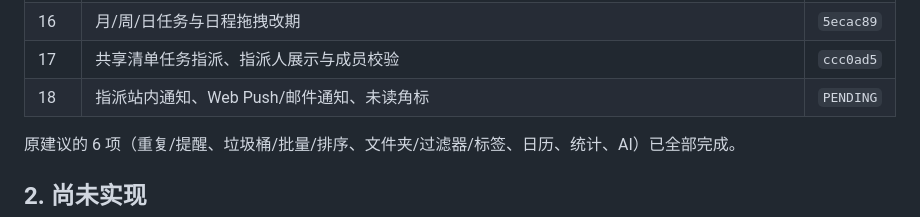
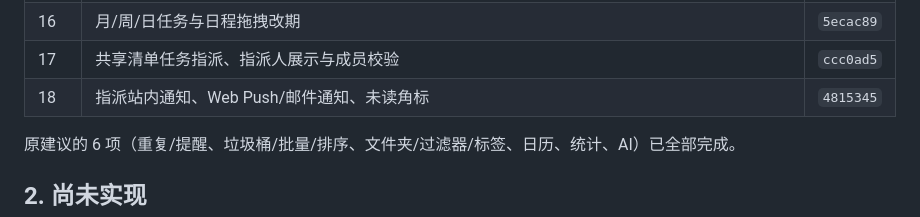
Before and after one commit to AnsGoo/caldav-free, a Markdown page: docs/ROADMAP.md, the part around the change. GitHub-like rendering.

Commit message:
docs: record assignment notifications

```diff
--- a/docs/ROADMAP.md
+++ b/docs/ROADMAP.md
@@ -21,7 +21,7 @@
 | 15 | 清单编辑者权限、共享任务新建/修改/完成/删除 | `e346654` |
 | 16 | 月/周/日任务与日程拖拽改期 | `5ecac89` |
 | 17 | 共享清单任务指派、指派人展示与成员校验 | `ccc0ad5` |
-| 18 | 指派站内通知、Web Push/邮件通知、未读角标 | `PENDING` |
+| 18 | 指派站内通知、Web Push/邮件通知、未读角标 | `4815345` |
 
 原建议的 6 项（重复/提醒、垃圾桶/批量/排序、文件夹/过滤器/标签、日历、统计、AI）已全部完成。
 
```
